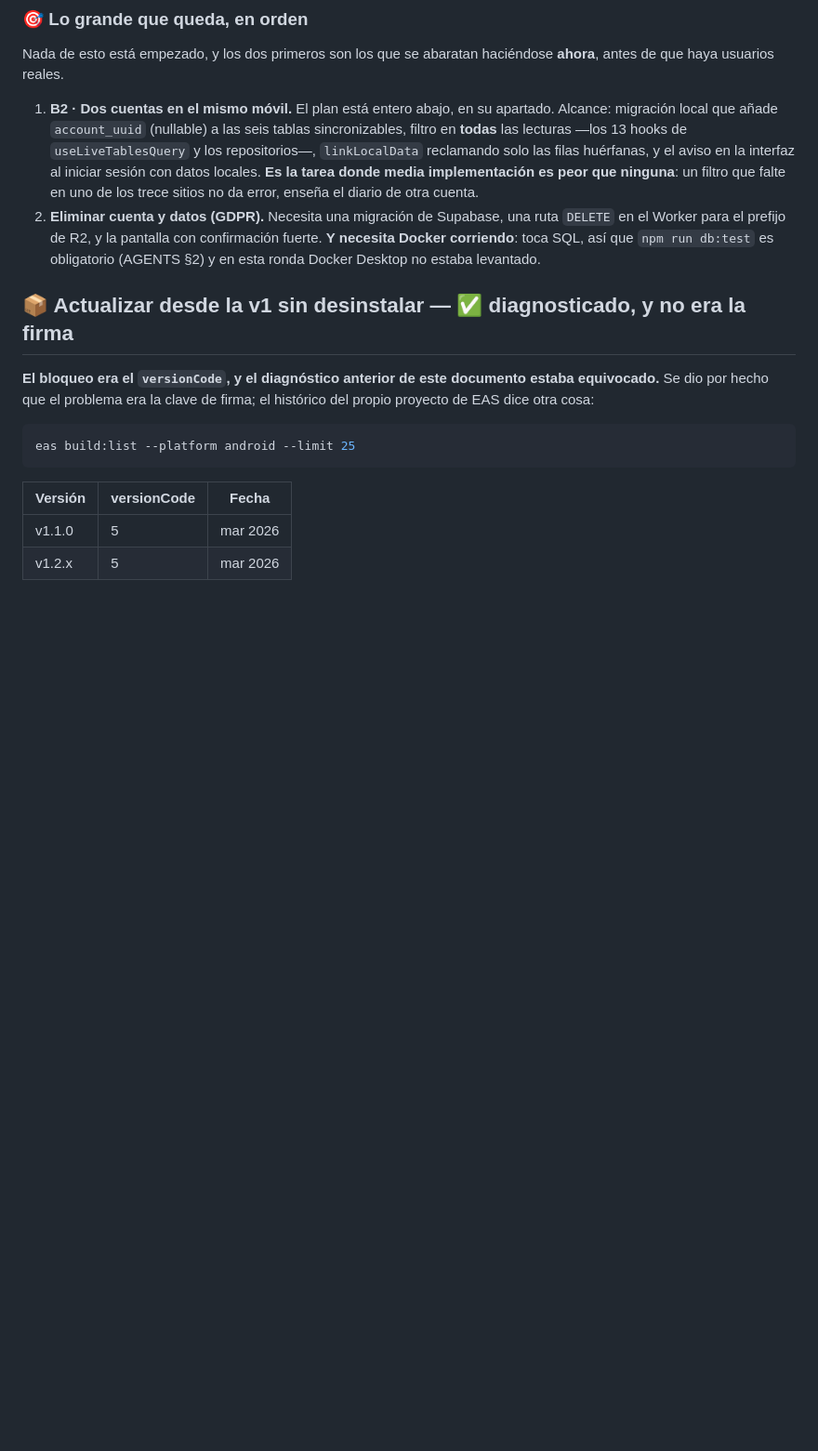
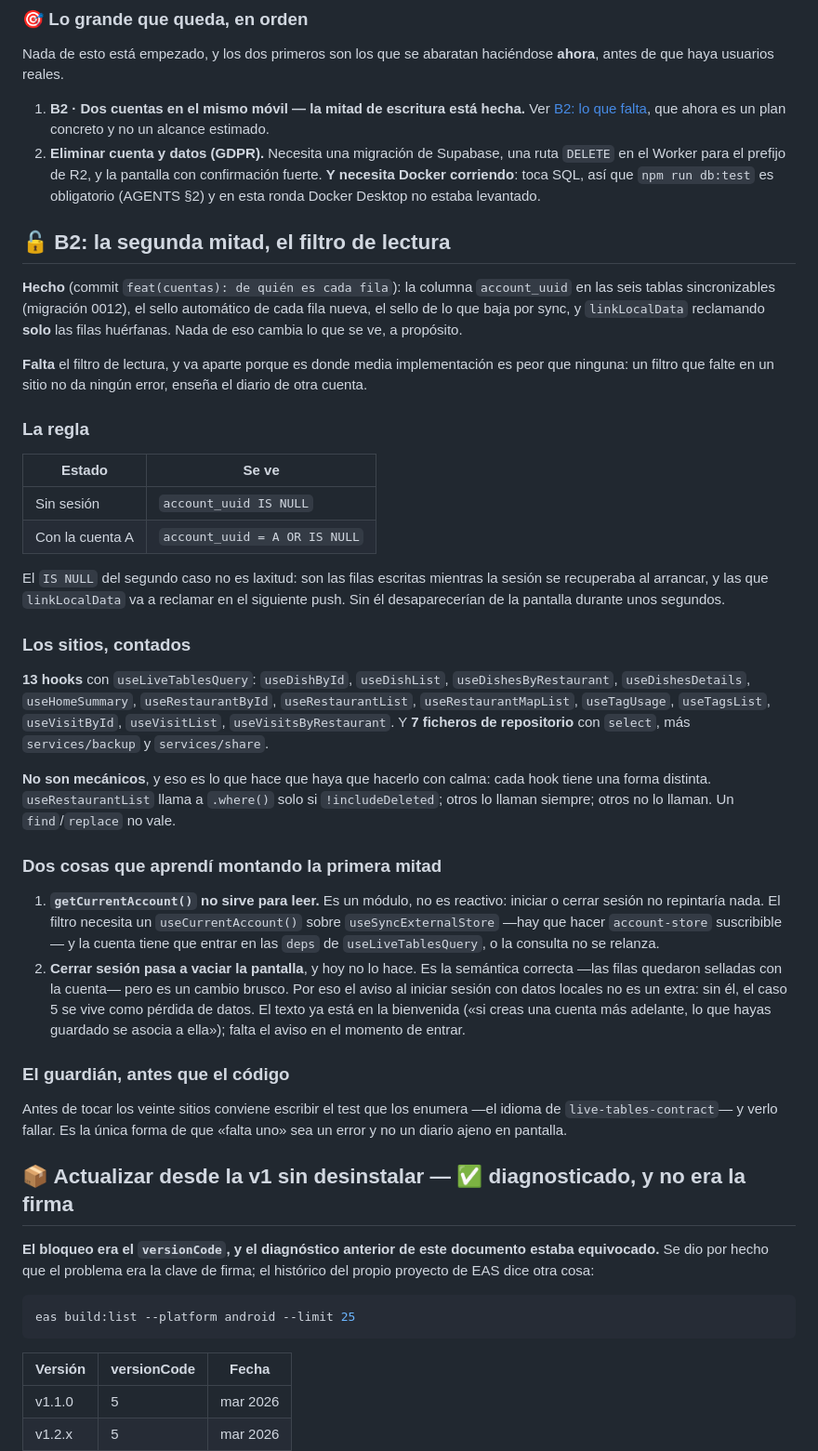
Before and after one commit to supermaty01/restaurantapp-v2, a Markdown page: docs/ESTADO.md, the part around the change. Shown at 93% size. GitHub-like rendering; blank space fills up the shorter version.

Commit message:
docs(estado): B2 a medias, con la otra mitad especificada de verdad
La mitad de escritura está hecha y no cambia lo que se ve. La de lectura
queda escrita como plan concreto —la regla, los veinte sitios contados por
nombre, y las dos cosas que solo se aprenden montando la primera mitad:

- `getCurrentAccount()` no sirve para leer. Es un módulo y no es reactivo:
  iniciar o cerrar sesión no repintaría nada. Hace falta un
  `useCurrentAccount()` suscribible, y la cuenta tiene que entrar en las
  deps de `useLiveTablesQuery`.
- Cerrar sesión pasará a vaciar la pantalla, y hoy no lo hace. Es lo
  correcto, pero por eso el aviso al iniciar sesión con datos locales no es
  un extra: sin él, ese caso se vive como pérdida de datos.

Y queda dicho por qué no se hizo del tirón: los trece hooks tienen formas
distintas —unos llaman a `.where()` siempre, otros solo si no incluyen
borrados, otros nunca— así que no es un find/replace, y un sitio que se
escape no da error: enseña el diario de otra cuenta.

Co-Authored-By: Claude Opus 5 <noreply@anthropic.com>

```diff
--- a/docs/ESTADO.md
+++ b/docs/ESTADO.md
@@ -54,19 +54,71 @@ fuente**. Marcar aquí al cerrar algo.
 Nada de esto está empezado, y los dos primeros son los que se abaratan haciéndose
 **ahora**, antes de que haya usuarios reales.
 
-1. **B2 · Dos cuentas en el mismo móvil.** El plan está entero abajo, en su
-   apartado. Alcance: migración local que añade `account_uuid` (nullable) a las
-   seis tablas sincronizables, filtro en **todas** las lecturas —los 13 hooks de
-   `useLiveTablesQuery` y los repositorios—, `linkLocalData` reclamando solo las
-   filas huérfanas, y el aviso en la interfaz al iniciar sesión con datos
-   locales. **Es la tarea donde media implementación es peor que ninguna**: un
-   filtro que falte en uno de los trece sitios no da error, enseña el diario de
-   otra cuenta.
+1. **B2 · Dos cuentas en el mismo móvil — la mitad de escritura está hecha.**
+   Ver [B2: lo que falta](#-b2-la-segunda-mitad-el-filtro-de-lectura), que ahora
+   es un plan concreto y no un alcance estimado.
 2. **Eliminar cuenta y datos (GDPR).** Necesita una migración de Supabase, una
    ruta `DELETE` en el Worker para el prefijo de R2, y la pantalla con
    confirmación fuerte. **Y necesita Docker corriendo**: toca SQL, así que
    `npm run db:test` es obligatorio (AGENTS §2) y en esta ronda Docker Desktop no
    estaba levantado.
+
+## 🔓 B2: la segunda mitad, el filtro de lectura
+
+**Hecho** (commit `feat(cuentas): de quién es cada fila`): la columna
+`account_uuid` en las seis tablas sincronizables (migración 0012), el sello
+automático de cada fila nueva, el sello de lo que baja por sync, y
+`linkLocalData` reclamando **solo** las filas huérfanas. Nada de eso cambia lo
+que se ve, a propósito.
+
+**Falta** el filtro de lectura, y va aparte porque es donde media implementación
+es peor que ninguna: un filtro que falte en un sitio no da ningún error, enseña
+el diario de otra cuenta.
+
+### La regla
+
+| Estado          | Se ve                         |
+| --------------- | ----------------------------- |
+| Sin sesión      | `account_uuid IS NULL`        |
+| Con la cuenta A | `account_uuid = A OR IS NULL` |
+
+El `IS NULL` del segundo caso no es laxitud: son las filas escritas mientras la
+sesión se recuperaba al arrancar, y las que `linkLocalData` va a reclamar en el
+siguiente push. Sin él desaparecerían de la pantalla durante unos segundos.
+
+### Los sitios, contados
+
+**13 hooks** con `useLiveTablesQuery`: `useDishById`, `useDishList`,
+`useDishesByRestaurant`, `useDishesDetails`, `useHomeSummary`,
+`useRestaurantById`, `useRestaurantList`, `useRestaurantMapList`, `useTagUsage`,
+`useTagsList`, `useVisitById`, `useVisitList`, `useVisitsByRestaurant`. Y **7
+ficheros de repositorio** con `select`, más `services/backup` y
+`services/share`.
+
+**No son mecánicos**, y eso es lo que hace que haya que hacerlo con calma: cada
+hook tiene una forma distinta. `useRestaurantList` llama a `.where()` solo si
+`!includeDeleted`; otros lo llaman siempre; otros no lo llaman. Un
+`find`/`replace` no vale.
+
+### Dos cosas que aprendí montando la primera mitad
+
+1. **`getCurrentAccount()` no sirve para leer.** Es un módulo, no es reactivo:
+   iniciar o cerrar sesión no repintaría nada. El filtro necesita un
+   `useCurrentAccount()` sobre `useSyncExternalStore` —hay que hacer
+   `account-store` suscribible— y la cuenta tiene que entrar en las `deps` de
+   `useLiveTablesQuery`, o la consulta no se relanza.
+2. **Cerrar sesión pasa a vaciar la pantalla**, y hoy no lo hace. Es la
+   semántica correcta —las filas quedaron selladas con la cuenta— pero es un
+   cambio brusco. Por eso el aviso al iniciar sesión con datos locales no es un
+   extra: sin él, el caso 5 se vive como pérdida de datos. El texto ya está en
+   la bienvenida («si creas una cuenta más adelante, lo que hayas guardado se
+   asocia a ella»); falta el aviso en el momento de entrar.
+
+### El guardián, antes que el código
+
+Antes de tocar los veinte sitios conviene escribir el test que los enumera —el
+idioma de `live-tables-contract`— y verlo fallar. Es la única forma de que
+«falta uno» sea un error y no un diario ajeno en pantalla.
 
 ## 📦 Actualizar desde la v1 sin desinstalar — ✅ diagnosticado, y no era la firma
 
```
